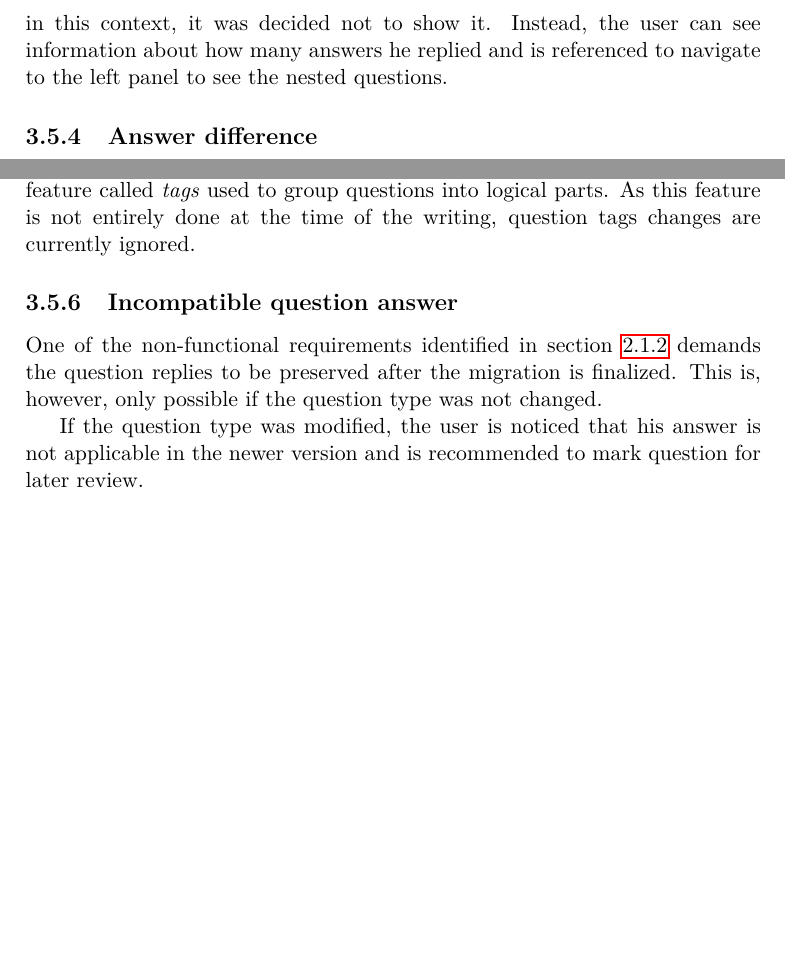
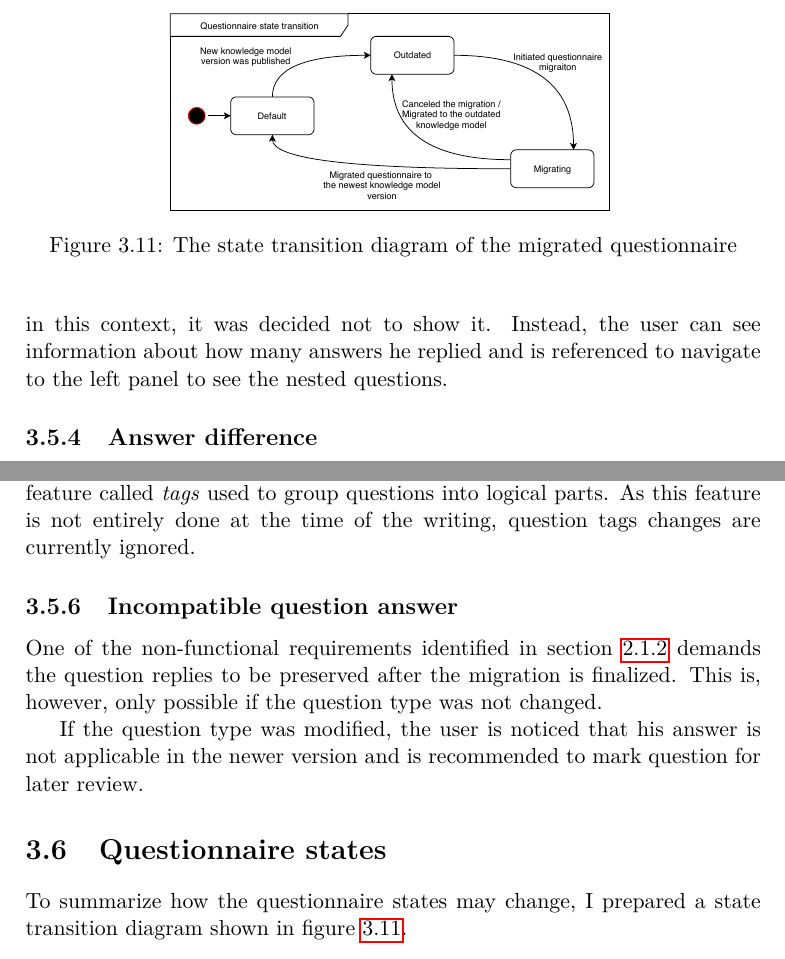
Before and after one commit to josefdolezal/fit-mi-dip, a LaTeX thesis (thesis.tex, which reads chapters/design/questionnaire-state.tex): two parts of page 63 of 95, joined at a grey line, cut at the place of the change, the shorter picture padded with empty space. Compiled offline with pdfLaTeX.

Commit message:
Add questionnaire state transition section

```diff
--- /dev/null
+++ b/chapters/design/questionnaire-state.tex
@@ -0,0 +1,5 @@
+\section{Questionnaire states}\label{questionnaire-states}
+
+To summarize how the questionnaire states may change, I prepared a state transition diagram shown in figure \ref{fig:state-transition}.
+
+\image[0.6\textwidth]{fig:state-transition}{The state transition diagram of the migrated questionnaire}{state-transition.pdf}
```
Also changed, not shown: chapters/design/chapter-introduction.tex (+1 -0 lines), assets/state-transition.pdf (added), 1 other file.
